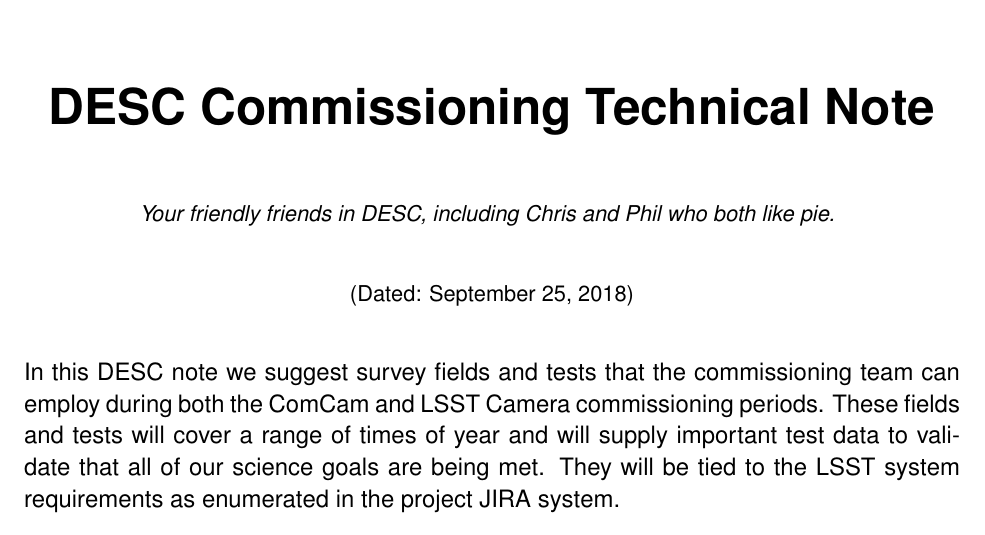
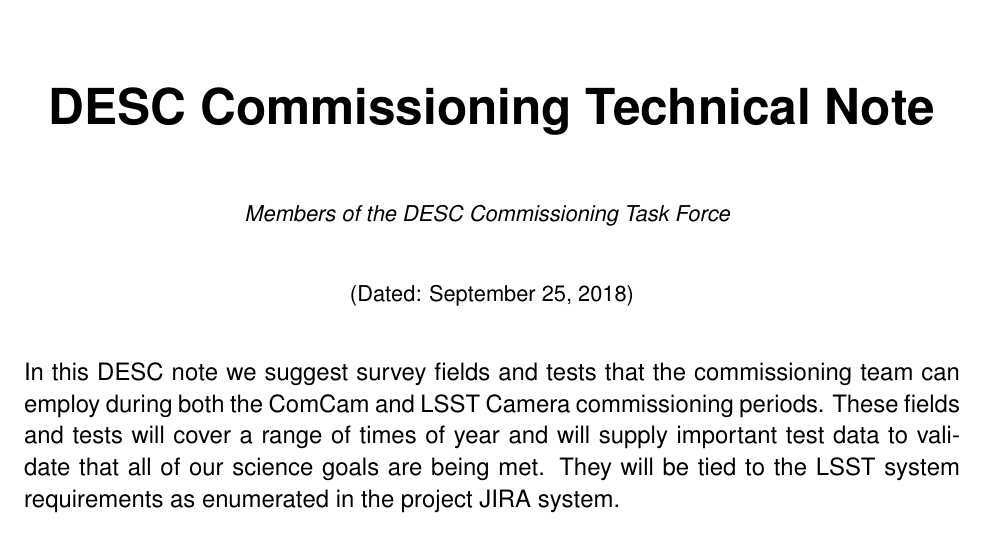
Before and after one commit to LSSTDESC/LSST-Commissioning, a LaTeX document (Documents/desc-commissioning.tex): part of page 1 of 2, cut so that both start at the same text. Compiled offline with pdfLaTeX.

Commit message:
Changes to skeleton.

```diff
--- a/Documents/desc-commissioning.tex
+++ b/Documents/desc-commissioning.tex
@@ -10,7 +10,7 @@
 \begin{document}
 
 \title{DESC Commissioning Technical Note}
-\author{Your friendly friends in DESC, including Chris and Phil who both like pie.}
+\author{Members of the DESC Commissioning Task Force}
 \date{\today}
 
 
```
